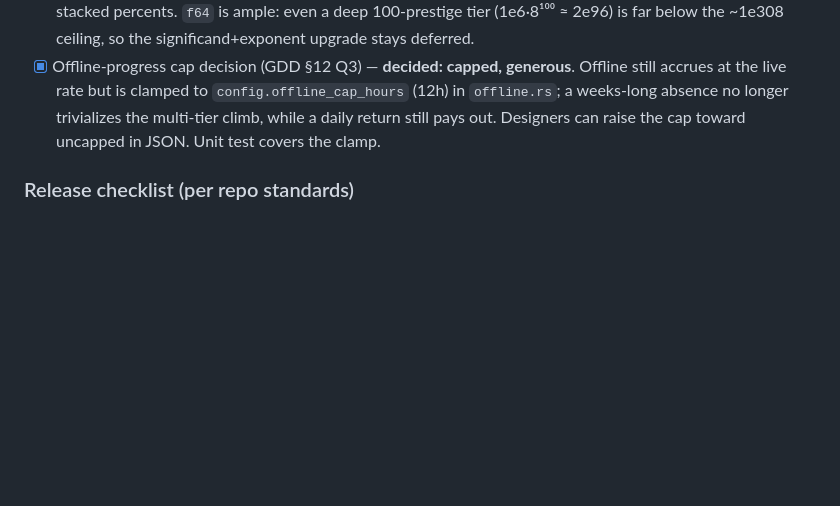
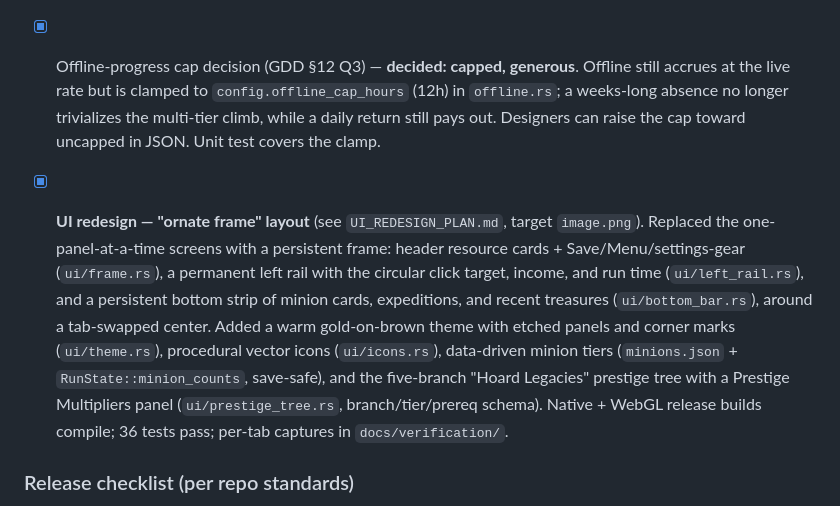
Before and after one commit to WebHatchery/dragons_den_rust, a Markdown page: IMPLEMENTATION_PLAN.md, the part around the change. Rendered like a GitHub page; blank space fills up the shorter version.

```diff
--- a/IMPLEMENTATION_PLAN.md
+++ b/IMPLEMENTATION_PLAN.md
@@ -191,6 +191,19 @@ boots a fresh gameplay session (seed 42) on the Hoard screen.
   Designers can raise the cap toward uncapped in JSON. Unit test covers the
   clamp.
 
+- [x] **UI redesign — "ornate frame" layout** (see `UI_REDESIGN_PLAN.md`, target
+  `image.png`). Replaced the one-panel-at-a-time screens with a persistent frame:
+  header resource cards + Save/Menu/settings-gear (`ui/frame.rs`), a permanent
+  left rail with the circular click target, income, and run time
+  (`ui/left_rail.rs`), and a persistent bottom strip of minion cards, expeditions,
+  and recent treasures (`ui/bottom_bar.rs`), around a tab-swapped center. Added a
+  warm gold-on-brown theme with etched panels and corner marks (`ui/theme.rs`),
+  procedural vector icons (`ui/icons.rs`), data-driven minion tiers
+  (`minions.json` + `RunState::minion_counts`, save-safe), and the five-branch
+  "Hoard Legacies" prestige tree with a Prestige Multipliers panel
+  (`ui/prestige_tree.rs`, branch/tier/prereq schema). Native + WebGL release
+  builds compile; 36 tests pass; per-tab captures in `docs/verification/`.
+
 ### Release checklist (per repo standards)
 
 *All code/content milestones (M1–M3) are complete. The items below are the
```
Also changed, not shown: UI_REDESIGN_PLAN.md (+5 -2 lines), gdd.md (+19 -11 lines).
